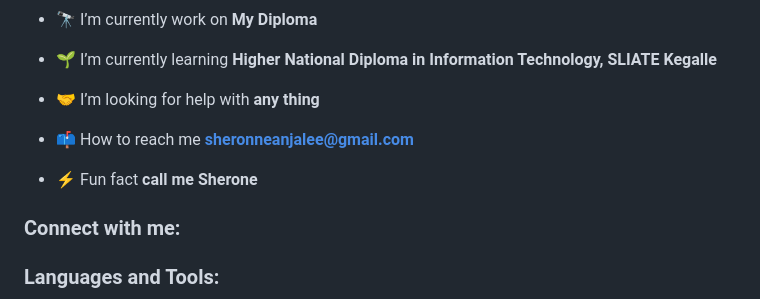
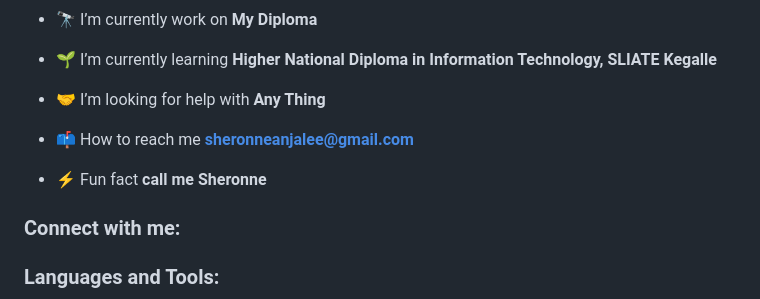
Before and after one commit to sheronne2003/sheronne2003, a Markdown page: README.md, the part around the change. GitHub-like rendering.

```diff
--- a/README.md
+++ b/README.md
@@ -9,11 +9,11 @@
 
 - 🌱 I’m currently learning **Higher National Diploma in Information Technology, SLIATE Kegalle**
 
-- 🤝 I’m looking for help with **any thing**
+- 🤝 I’m looking for help with **Any Thing**
 
 - 📫 How to reach me **sheronneanjalee@gmail.com**
 
-- ⚡ Fun fact **call me Sherone**
+- ⚡ Fun fact **call me Sheronne**
 
 <h3 align="left">Connect with me:</h3>
 <p align="left">
```
